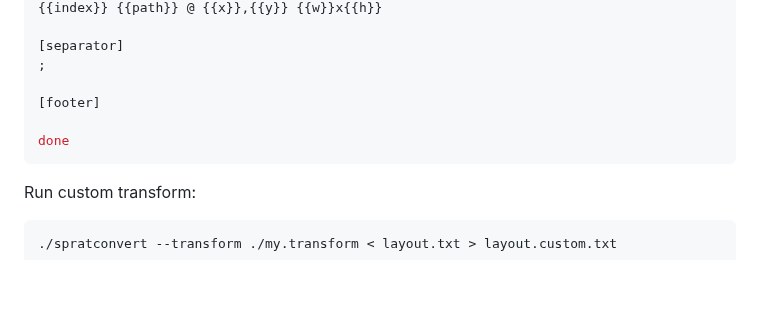
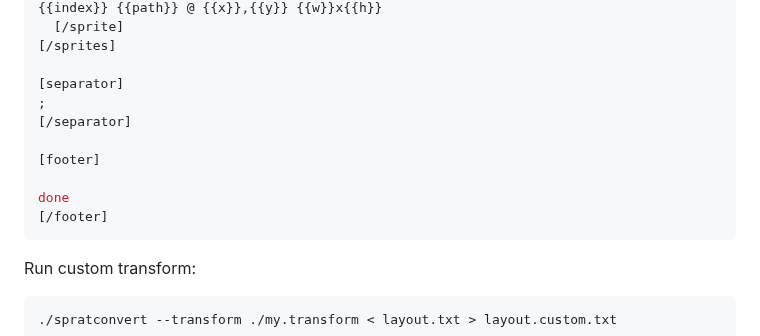
Before and after one commit to pedroac/sprat-cli, a Markdown page: README.md, the part around one of its changes. Rendered like a GitHub page; blank space fills up the shorter version.

````diff
--- a/README.md
+++ b/README.md
@@ -268,11 +300,15 @@ atlas={{atlas_width}}x{{atlas_height}} sprites={{sprite_count}}
 {{index}} {{path}} @ {{x}},{{y}} {{w}}x{{h}}
+  [/sprite]
+[/sprites]
 
 [separator]
 ;
+[/separator]
 
 [footer]
 
 done
+[/footer]
 ```
 
 Run custom transform:
````
Also changed, not shown: other parts of README.md (+35 -3 lines), README-assets/snapshot_2026-02-13_19-04-25.png (added), README-assets/snapshot_2026-02-13_19-37-53.png (added), README-assets/snapshot_2026-02-13_21-38-36.png (added), README-assets/snapshot_2026-02-15_03-07-40.png (added), 8 other files.
